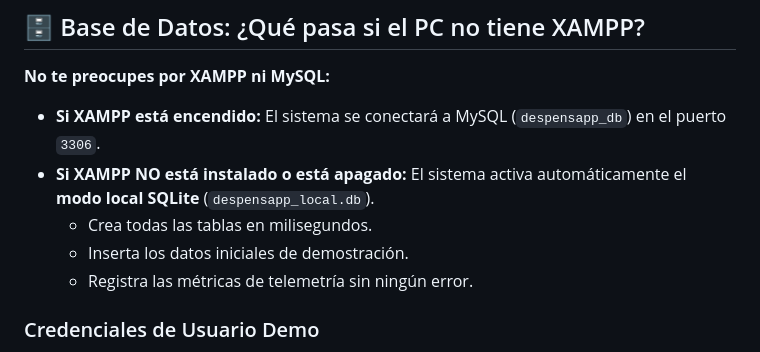
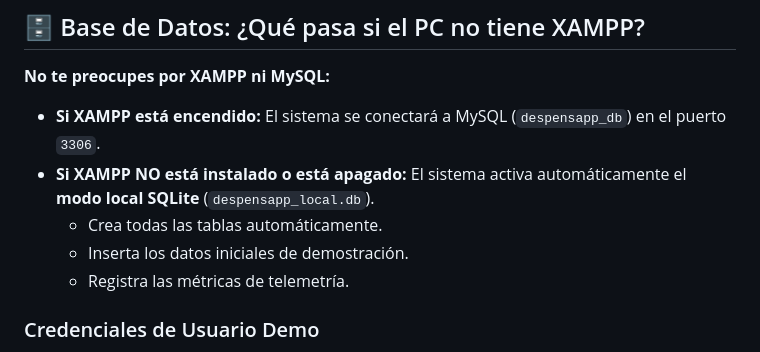
Before and after one commit to Typrix/DespensAPP, a Markdown page: README.md, the part around the change. GitHub-like rendering.

Commit message:
Clarify table creation and telemetry logging in README
Updated README to clarify table creation and telemetry logging.

```diff
--- a/README.md
+++ b/README.md
@@ -58,9 +58,9 @@ python main.py
 **No te preocupes por XAMPP ni MySQL:**
 - **Si XAMPP está encendido:** El sistema se conectará a MySQL (`despensapp_db`) en el puerto `3306`.
 - **Si XAMPP NO está instalado o está apagado:** El sistema activa automáticamente el **modo local SQLite** (`despensapp_local.db`).
-  - Crea todas las tablas en milisegundos.
+  - Crea todas las tablas automáticamente.
   - Inserta los datos iniciales de demostración.
-  - Registra las métricas de telemetría sin ningún error.
+  - Registra las métricas de telemetría.
 
 ### Credenciales de Usuario Demo
 - **Usuario:** `sofia@despensapp.com`
```
